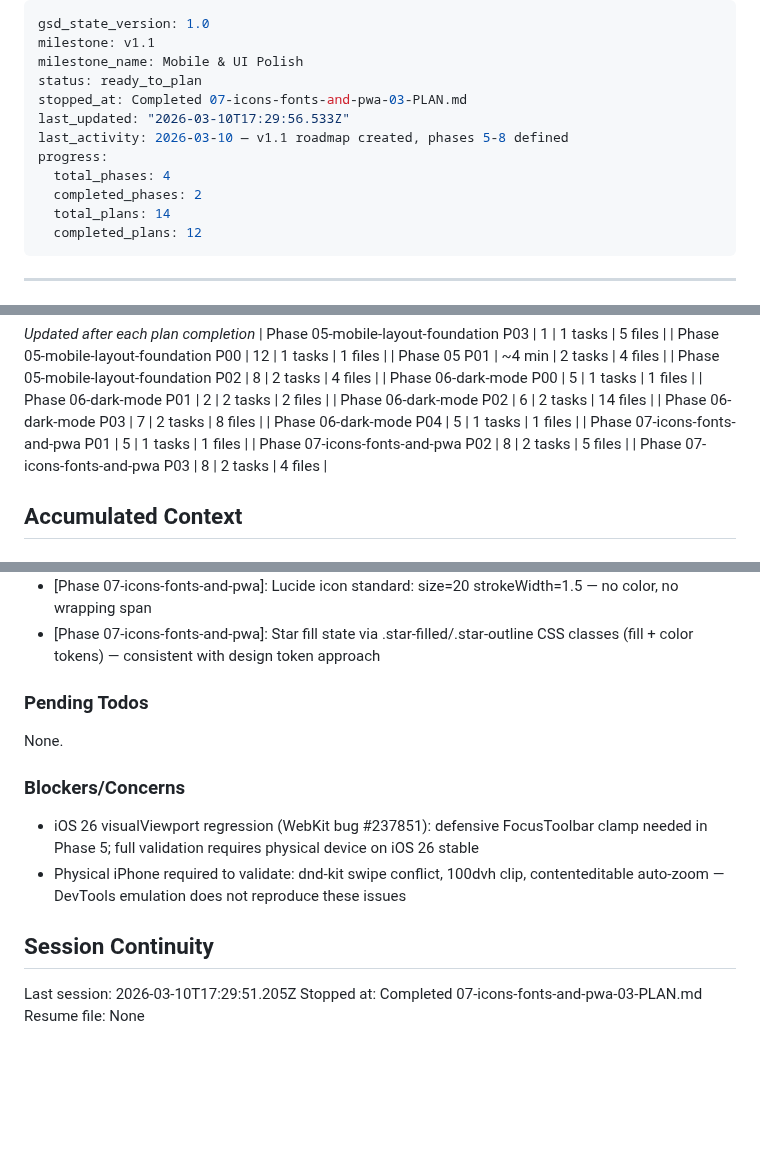
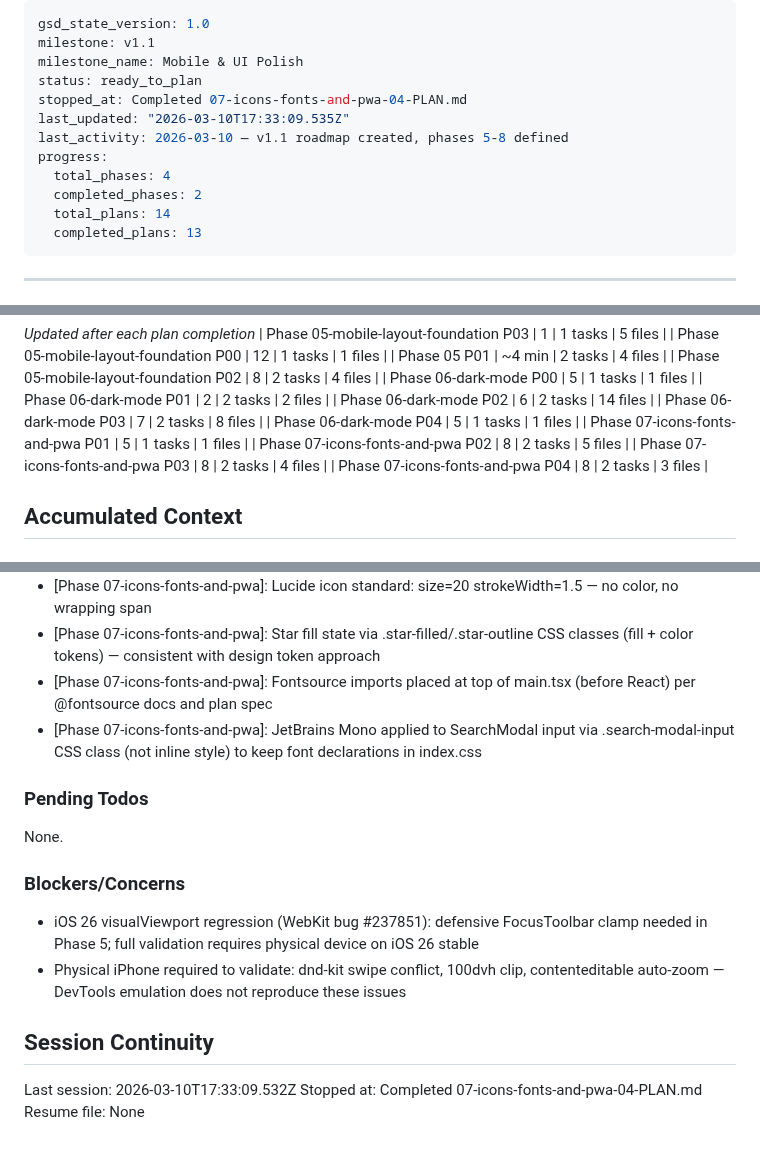
Before and after one commit to gmaingret/notes, a Markdown page: .planning/STATE.md, 3 parts joined by grey strips. Drawn GitHub-style; blank space fills up the shorter version.

Commit message:
docs(07-04): complete font wiring plan — Inter Variable body font, JetBrains Mono chips/code/search
- VISL-02 and VISL-03 tests GREEN
- SUMMARY.md created with task commits and decisions
- STATE.md updated with decisions and session info
- ROADMAP.md updated with plan progress

```diff
--- a/.planning/STATE.md
+++ b/.planning/STATE.md
@@ -3,14 +3,14 @@ gsd_state_version: 1.0
 milestone: v1.1
 milestone_name: Mobile & UI Polish
 status: ready_to_plan
-stopped_at: Completed 07-icons-fonts-and-pwa-03-PLAN.md
-last_updated: "2026-03-10T17:29:56.533Z"
+stopped_at: Completed 07-icons-fonts-and-pwa-04-PLAN.md
+last_updated: "2026-03-10T17:33:09.535Z"
 last_activity: 2026-03-10 — v1.1 roadmap created, phases 5-8 defined
 progress:
   total_phases: 4
   completed_phases: 2
   total_plans: 14
-  completed_plans: 12
+  completed_plans: 13
 ---
 
 ---
@@ -89,6 +89,7 @@ Progress: [██░░░░░░░░] 50% (v1.0 complete, v1.1 not started)
 | Phase 07-icons-fonts-and-pwa P01 | 5 | 1 tasks | 1 files |
 | Phase 07-icons-fonts-and-pwa P02 | 8 | 2 tasks | 5 files |
 | Phase 07-icons-fonts-and-pwa P03 | 8 | 2 tasks | 4 files |
+| Phase 07-icons-fonts-and-pwa P04 | 8 | 2 tasks | 3 files |
 
 ## Accumulated Context
 
@@ -125,6 +126,8 @@ Recent decisions affecting current work:
 - [Phase 07-icons-fonts-and-pwa]: Sidebar tabs icon-only: tabIcon const map inside IIFE; tab title attributes for accessibility
 - [Phase 07-icons-fonts-and-pwa]: Lucide icon standard: size=20 strokeWidth=1.5 — no color, no wrapping span
 - [Phase 07-icons-fonts-and-pwa]: Star fill state via .star-filled/.star-outline CSS classes (fill + color tokens) — consistent with design token approach
+- [Phase 07-icons-fonts-and-pwa]: Fontsource imports placed at top of main.tsx (before React) per @fontsource docs and plan spec
+- [Phase 07-icons-fonts-and-pwa]: JetBrains Mono applied to SearchModal input via .search-modal-input CSS class (not inline style) to keep font declarations in index.css
 
 ### Pending Todos
 
@@ -137,6 +140,6 @@ None.
 
 ## Session Continuity
 
-Last session: 2026-03-10T17:29:51.205Z
-Stopped at: Completed 07-icons-fonts-and-pwa-03-PLAN.md
+Last session: 2026-03-10T17:33:09.532Z
+Stopped at: Completed 07-icons-fonts-and-pwa-04-PLAN.md
 Resume file: None
```
Also changed, not shown: .planning/ROADMAP.md (+1 -1 lines), 1 other file.
